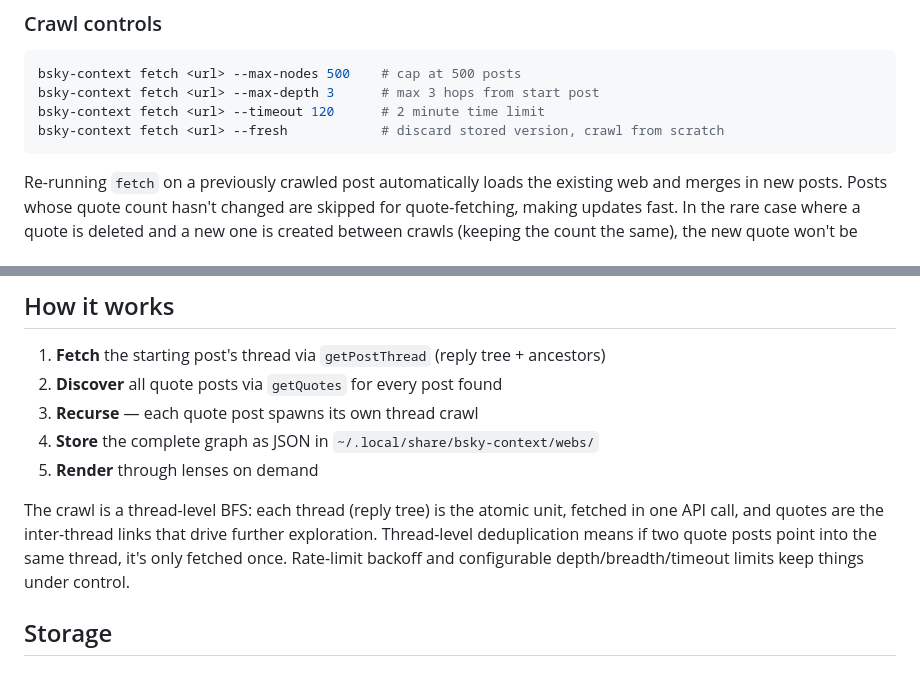
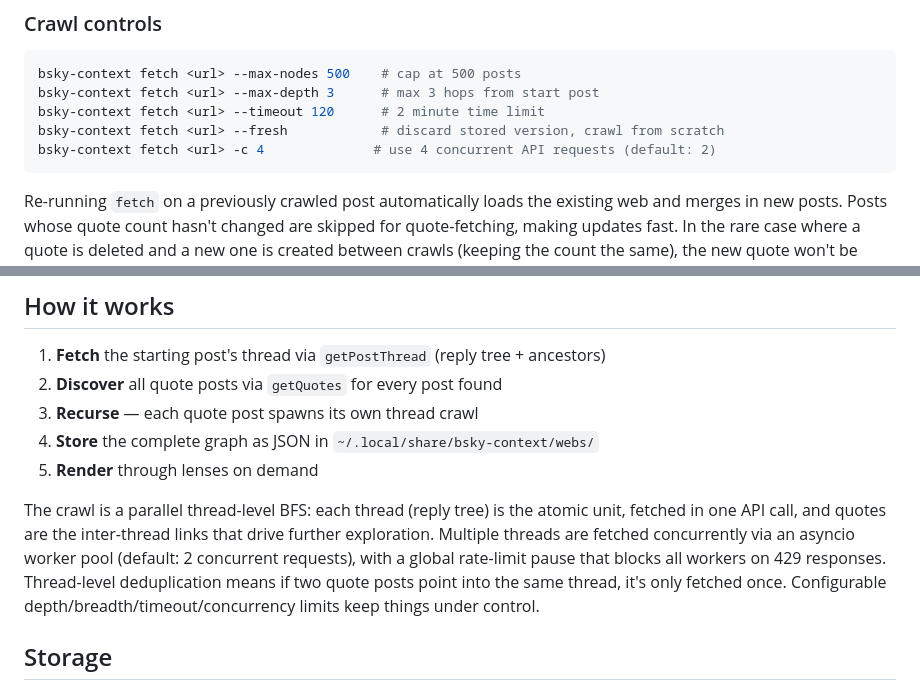
Before and after one commit to Iteratrix/bluesky-crawler, a Markdown page: README.md, 2 parts joined by grey strips. Rendered like a GitHub page.

Commit message:
Update README with concurrency flag and parallel crawl details
Co-Authored-By: Claude Opus 4.6 <noreply@anthropic.com>

````diff
--- a/README.md
+++ b/README.md
@@ -82,6 +82,7 @@ bsky-context fetch <url> --max-nodes 500    # cap at 500 posts
 bsky-context fetch <url> --max-depth 3      # max 3 hops from start post
 bsky-context fetch <url> --timeout 120      # 2 minute time limit
 bsky-context fetch <url> --fresh            # discard stored version, crawl from scratch
+bsky-context fetch <url> -c 4              # use 4 concurrent API requests (default: 2)
 ```
 
 Re-running `fetch` on a previously crawled post automatically loads the existing web and merges in new posts. Posts whose quote count hasn't changed are skipped for quote-fetching, making updates fast. In the rare case where a quote is deleted and a new one is created between crawls (keeping the count the same), the new quote won't be detected — use `--fresh` to force a complete re-crawl.
@@ -106,7 +107,7 @@ Then Claude Code can fetch and analyze Bluesky conversations mid-conversation
 4. **Store** the complete graph as JSON in `~/.local/share/bsky-context/webs/`
 5. **Render** through lenses on demand
 
-The crawl is a thread-level BFS: each thread (reply tree) is the atomic unit, fetched in one API call, and quotes are the inter-thread links that drive further exploration. Thread-level deduplication means if two quote posts point into the same thread, it's only fetched once. Rate-limit backoff and configurable depth/breadth/timeout limits keep things under control.
+The crawl is a parallel thread-level BFS: each thread (reply tree) is the atomic unit, fetched in one API call, and quotes are the inter-thread links that drive further exploration. Multiple threads are fetched concurrently via an asyncio worker pool (default: 2 concurrent requests), with a global rate-limit pause that blocks all workers on 429 responses. Thread-level deduplication means if two quote posts point into the same thread, it's only fetched once. Configurable depth/breadth/timeout/concurrency limits keep things under control.
 
 ## Storage
 
````
